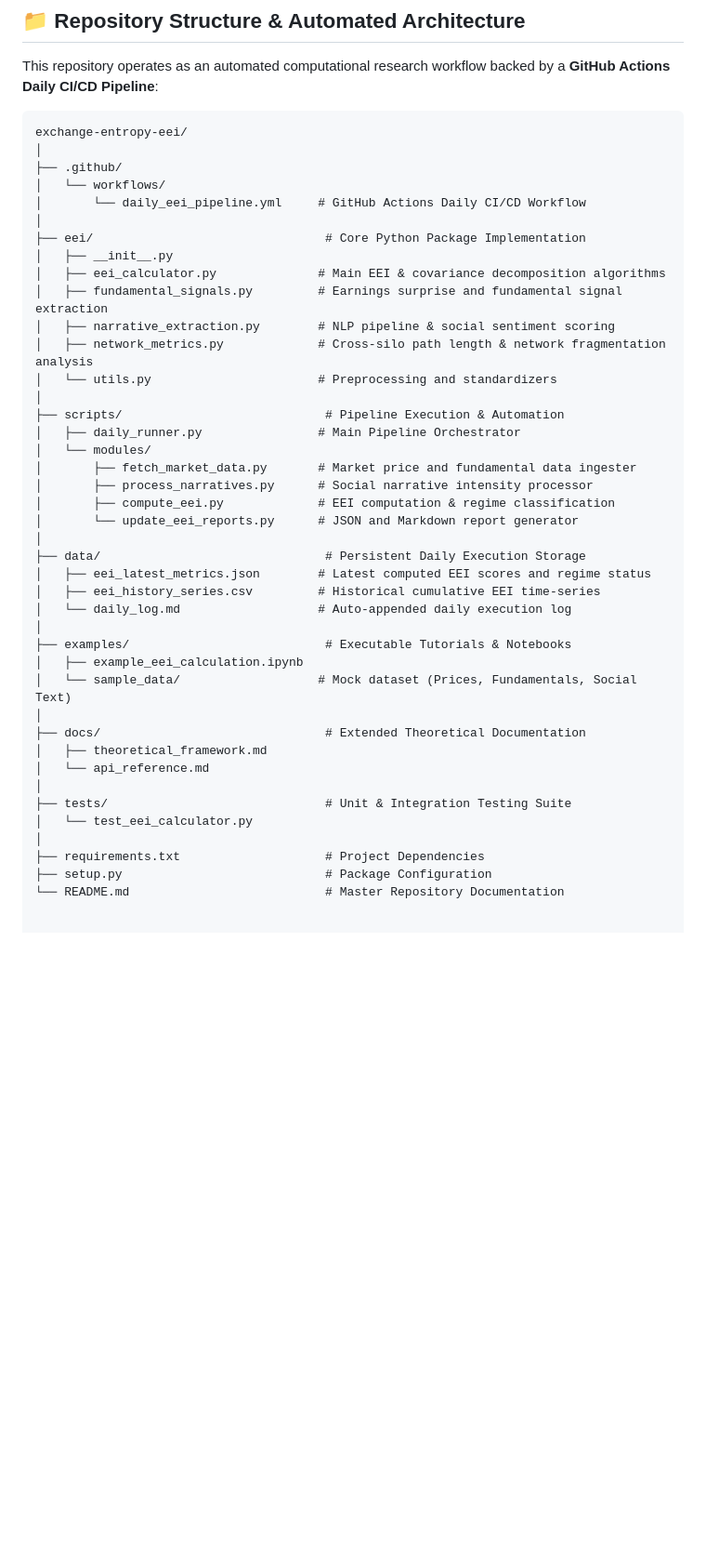
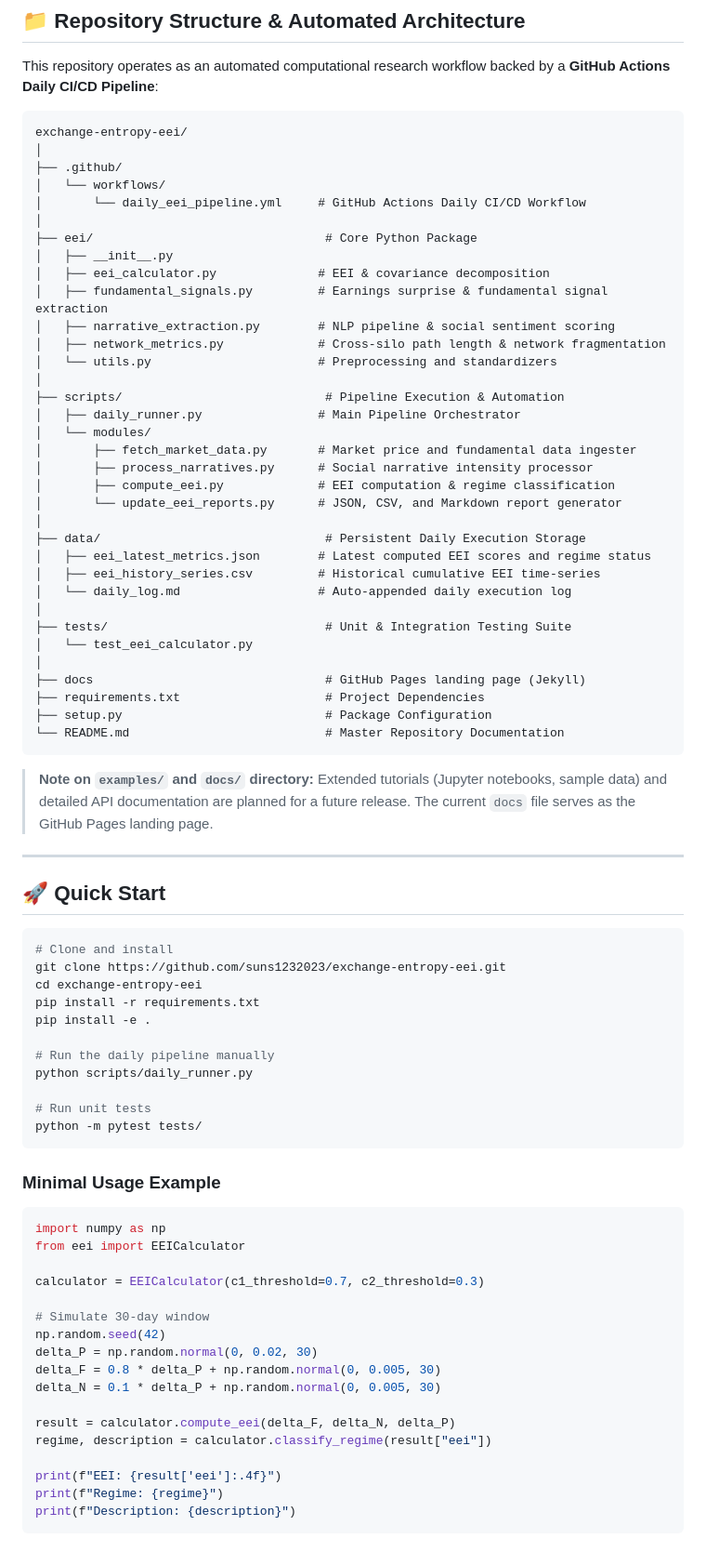
Before and after one commit to suns1232023/exchange-entropy-eei, a Markdown page: README.md, the part around one of its changes. Shown at 93% size. GitHub-like rendering; blank space fills up the shorter version.

````diff
--- a/README.md
+++ b/README.md
@@ -79,12 +79,12 @@ exchange-entropy-eei/
 │   └── workflows/
 │       └── daily_eei_pipeline.yml     # GitHub Actions Daily CI/CD Workflow
 │
-├── eei/                                # Core Python Package Implementation
+├── eei/                                # Core Python Package
 │   ├── __init__.py
-│   ├── eei_calculator.py              # Main EEI & covariance decomposition algorithms
-│   ├── fundamental_signals.py         # Earnings surprise and fundamental signal extraction
+│   ├── eei_calculator.py              # EEI & covariance decomposition
+│   ├── fundamental_signals.py         # Earnings surprise & fundamental signal extraction
 │   ├── narrative_extraction.py        # NLP pipeline & social sentiment scoring
-│   ├── network_metrics.py             # Cross-silo path length & network fragmentation analysis
+│   ├── network_metrics.py             # Cross-silo path length & network fragmentation
 │   └── utils.py                       # Preprocessing and standardizers
 │
 ├── scripts/                            # Pipeline Execution & Automation
@@ -93,24 +93,61 @@ exchange-entropy-eei/
 │       ├── fetch_market_data.py       # Market price and fundamental data ingester
 │       ├── process_narratives.py      # Social narrative intensity processor
 │       ├── compute_eei.py             # EEI computation & regime classification
-│       └── update_eei_reports.py      # JSON and Markdown report generator
+│       └── update_eei_reports.py      # JSON, CSV, and Markdown report generator
 │
 ├── data/                               # Persistent Daily Execution Storage
 │   ├── eei_latest_metrics.json        # Latest computed EEI scores and regime status
 │   ├── eei_history_series.csv         # Historical cumulative EEI time-series
 │   └── daily_log.md                   # Auto-appended daily execution log
 │
-├── examples/                           # Executable Tutorials & Notebooks
-│   ├── example_eei_calculation.ipynb
-│   └── sample_data/                   # Mock dataset (Prices, Fundamentals, Social Text)
-│
-├── docs/                               # Extended Theoretical Documentation
-│   ├── theoretical_framework.md
-│   └── api_reference.md
-│
 ├── tests/                              # Unit & Integration Testing Suite
 │   └── test_eei_calculator.py
 │
+├── docs                                # GitHub Pages landing page (Jekyll)
 ├── requirements.txt                    # Project Dependencies
 ├── setup.py                            # Package Configuration
 └── README.md                           # Master Repository Documentation
+```
+
+> **Note on `examples/` and `docs/` directory:** Extended tutorials (Jupyter notebooks, sample data) and detailed API documentation are planned for a future release. The current `docs` file serves as the GitHub Pages landing page.
+
+---
+
+## 🚀 Quick Start
+
+```bash
+# Clone and install
+git clone https://github.com/suns1232023/exchange-entropy-eei.git
+cd exchange-entropy-eei
+pip install -r requirements.txt
+pip install -e .
+
+# Run the daily pipeline manually
+python scripts/daily_runner.py
+
+# Run unit tests
+python -m pytest tests/
+```
+
+### Minimal Usage Example
+
+```python
+import numpy as np
+from eei import EEICalculator
+
+calculator = EEICalculator(c1_threshold=0.7, c2_threshold=0.3)
+
+# Simulate 30-day window
+np.random.seed(42)
+delta_P = np.random.normal(0, 0.02, 30)
+delta_F = 0.8 * delta_P + np.random.normal(0, 0.005, 30)
+delta_N = 0.1 * delta_P + np.random.normal(0, 0.005, 30)
+
+result = calculator.compute_eei(delta_F, delta_N, delta_P)
+regime, description = calculator.classify_regime(result["eei"])
+
+print(f"EEI: {result['eei']:.4f}")
+print(f"Regime: {regime}")
+print(f"Description: {description}")
+```
+
````
Also changed, not shown: other parts of README.md (+39 -1 lines).
